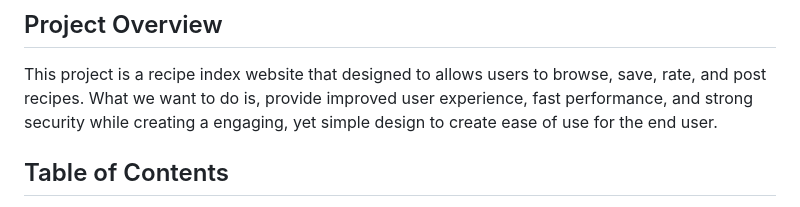
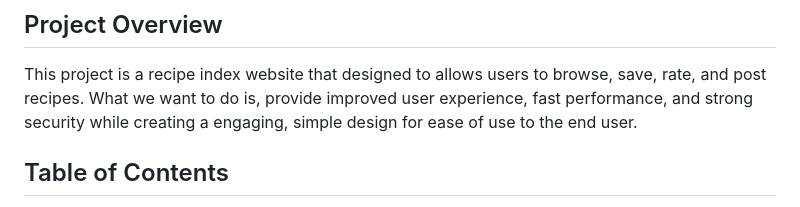
Before and after one commit to Jimmyu2foru18/System-Design-Project, a Markdown page: README.md, the part around the change. GitHub-like rendering.

```diff
--- a/README.md
+++ b/README.md
@@ -4,7 +4,7 @@
 
 This project is a recipe index website that designed to allows users to browse, save, rate, and post recipes.
 What we want to do is, provide improved user experience, fast performance, and strong security while creating a engaging,
-yet simple design to create ease of use for the end user.
+simple design for ease of use to the end user.
 
 ## Table of Contents
 
```
